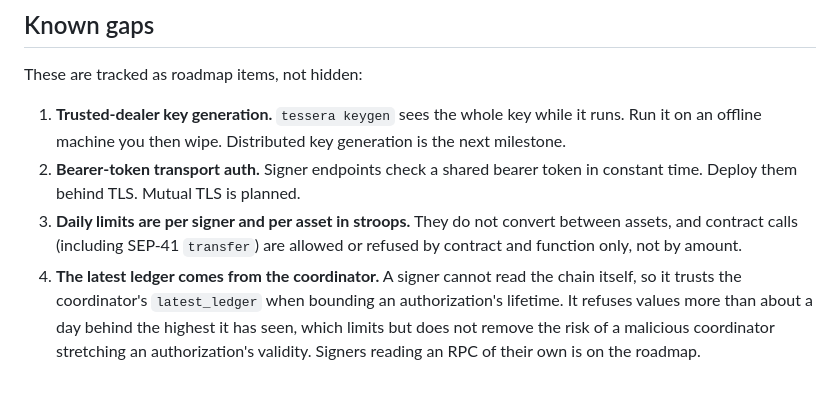
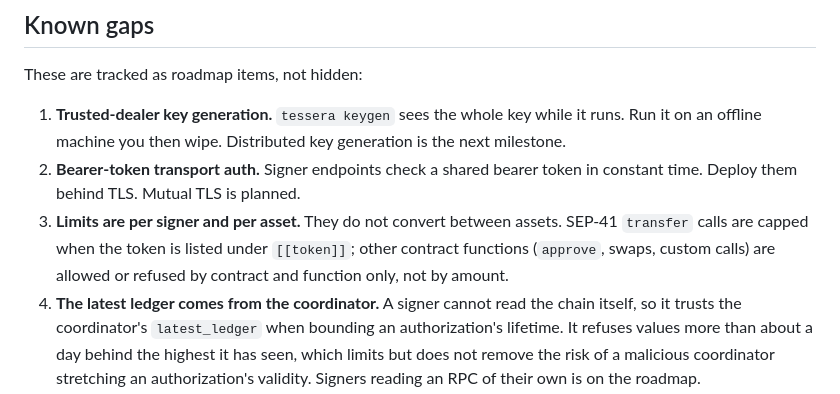
Before and after one commit to Use-Tessera/tessera, a Markdown page: docs/security-model.md, the part around the change. Drawn GitHub-style.

Commit message:
docs: correct the limits gap now that token transfers are capped

```diff
--- a/docs/security-model.md
+++ b/docs/security-model.md
@@ -71,9 +71,10 @@ These are tracked as roadmap items, not hidden:
    generation is the next milestone.
 2. **Bearer-token transport auth.** Signer endpoints check a shared bearer
    token in constant time. Deploy them behind TLS. Mutual TLS is planned.
-3. **Daily limits are per signer and per asset in stroops.** They do not
-   convert between assets, and contract calls (including SEP-41 `transfer`)
-   are allowed or refused by contract and function only, not by amount.
+3. **Limits are per signer and per asset.** They do not convert between
+   assets. SEP-41 `transfer` calls are capped when the token is listed under
+   `[[token]]`; other contract functions (`approve`, swaps, custom calls) are
+   allowed or refused by contract and function only, not by amount.
 4. **The latest ledger comes from the coordinator.** A signer cannot read the
    chain itself, so it trusts the coordinator's `latest_ledger` when bounding
    an authorization's lifetime. It refuses values more than about a day behind
```
